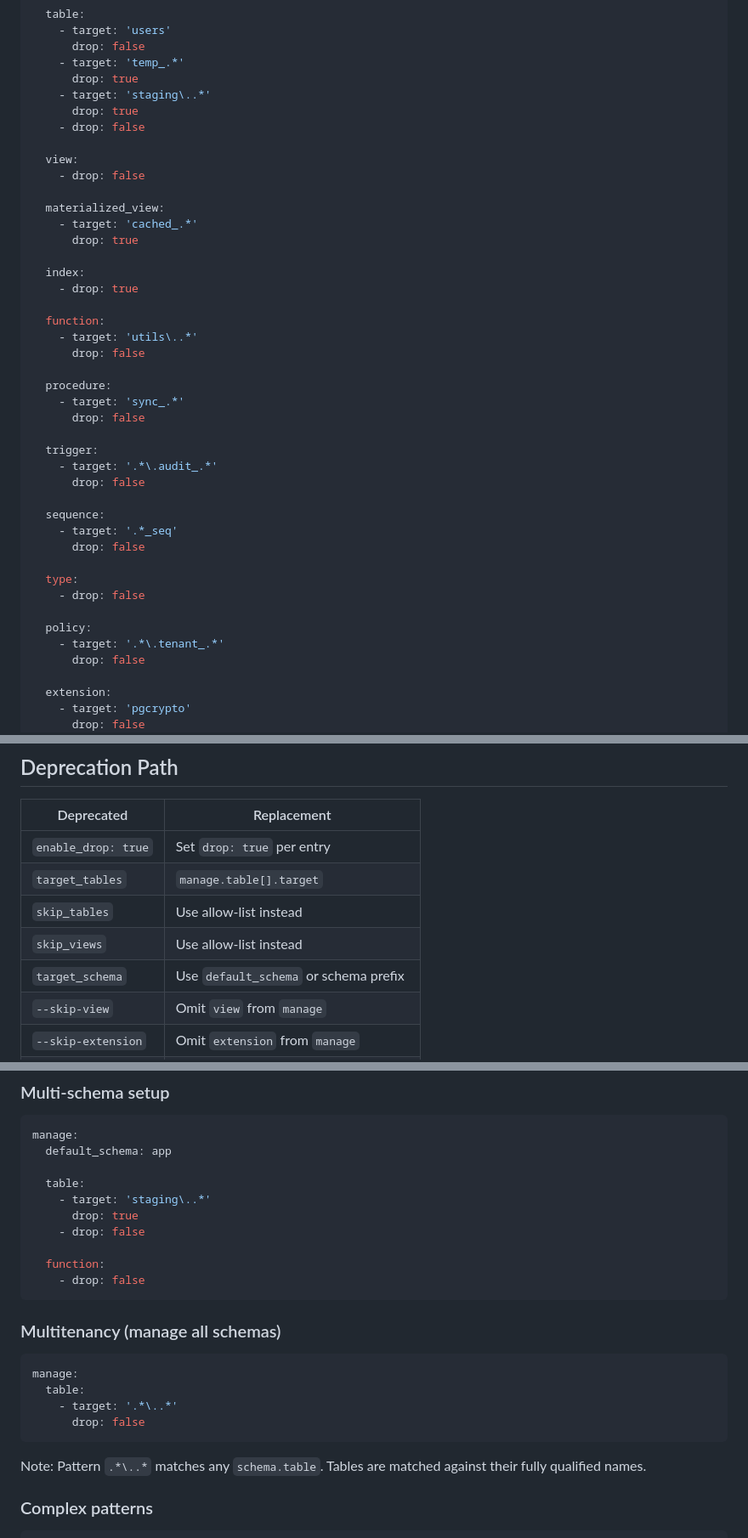
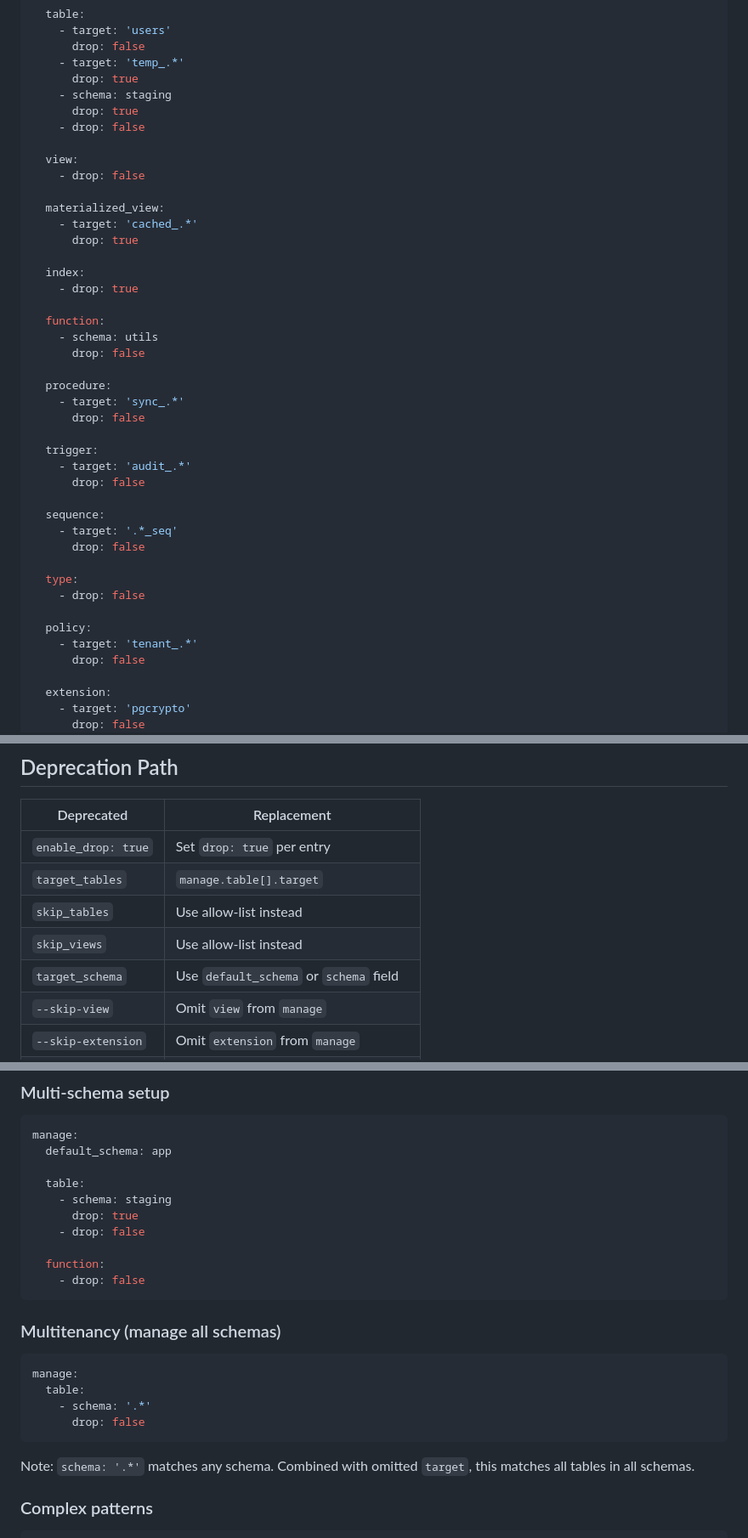
Before and after one commit to sqldef/sqldef, a Markdown page: object-management.md, 3 parts joined by grey strips. Shown at 85% size. Drawn GitHub-style.

````diff
--- a/object-management.md
+++ b/object-management.md
@@ -48,7 +48,7 @@ manage:
       drop: false
     - target: 'temp_.*'
       drop: true
-    - target: 'staging\..*'
+    - schema: staging
       drop: true
     - drop: false
 
@@ -63,7 +63,7 @@ manage:
     - drop: true
 
   function:
-    - target: 'utils\..*'
+    - schema: utils
       drop: false
 
   procedure:
@@ -71,7 +71,7 @@ manage:
       drop: false
 
   trigger:
-    - target: '.*\.audit_.*'
+    - target: 'audit_.*'
       drop: false
 
   sequence:
@@ -82,7 +82,7 @@ manage:
     - drop: false
 
   policy:
-    - target: '.*\.tenant_.*'
+    - target: 'tenant_.*'
       drop: false
 
   extension:
@@ -320,7 +338,7 @@ Note: Owned objects are exempt from dependency validation. A table can have unma
 | `target_tables` | `manage.table[].target` |
 | `skip_tables` | Use allow-list instead |
 | `skip_views` | Use allow-list instead |
-| `target_schema` | Use `default_schema` or schema prefix |
+| `target_schema` | Use `default_schema` or `schema` field |
 | `--skip-view` | Omit `view` from `manage` |
 | `--skip-extension` | Omit `extension` from `manage` |
 | `--skip-partition` | Set `partition: false` on table entries |
@@ -384,7 +402,7 @@ manage:
   default_schema: app
 
   table:
-    - target: 'staging\..*'
+    - schema: staging
       drop: true
     - drop: false
 
@@ -397,11 +415,11 @@ manage:
 ```yaml
 manage:
   table:
-    - target: '.*\..*'
+    - schema: '.*'
       drop: false
 ```
 
-Note: Pattern `.*\..*` matches any `schema.table`. Tables are matched against their fully qualified names.
+Note: `schema: '.*'` matches any schema. Combined with omitted `target`, this matches all tables in all schemas.
 
 ### Complex patterns
 
````
Also changed, not shown: other parts of object-management.md (+36 -18 lines).
